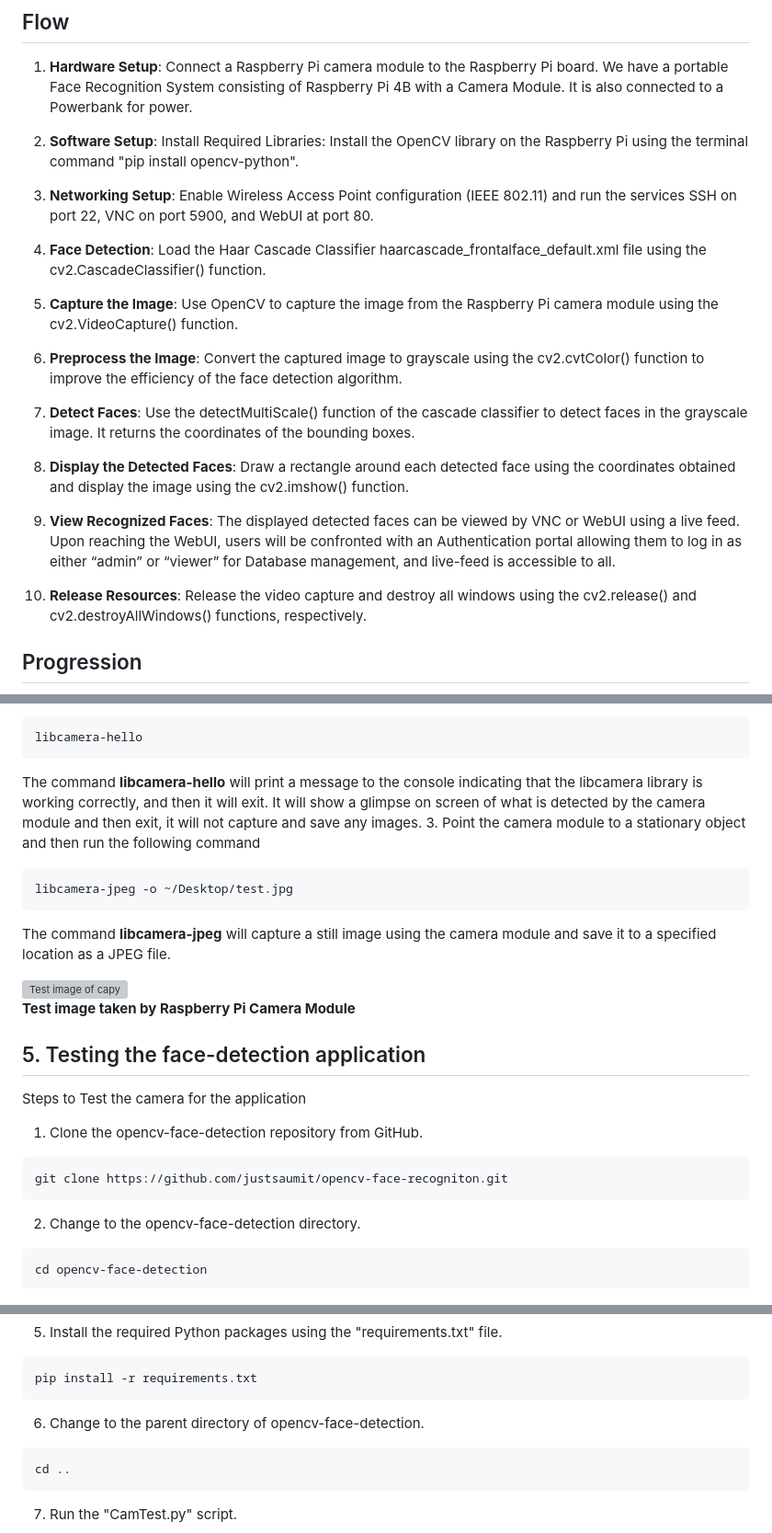
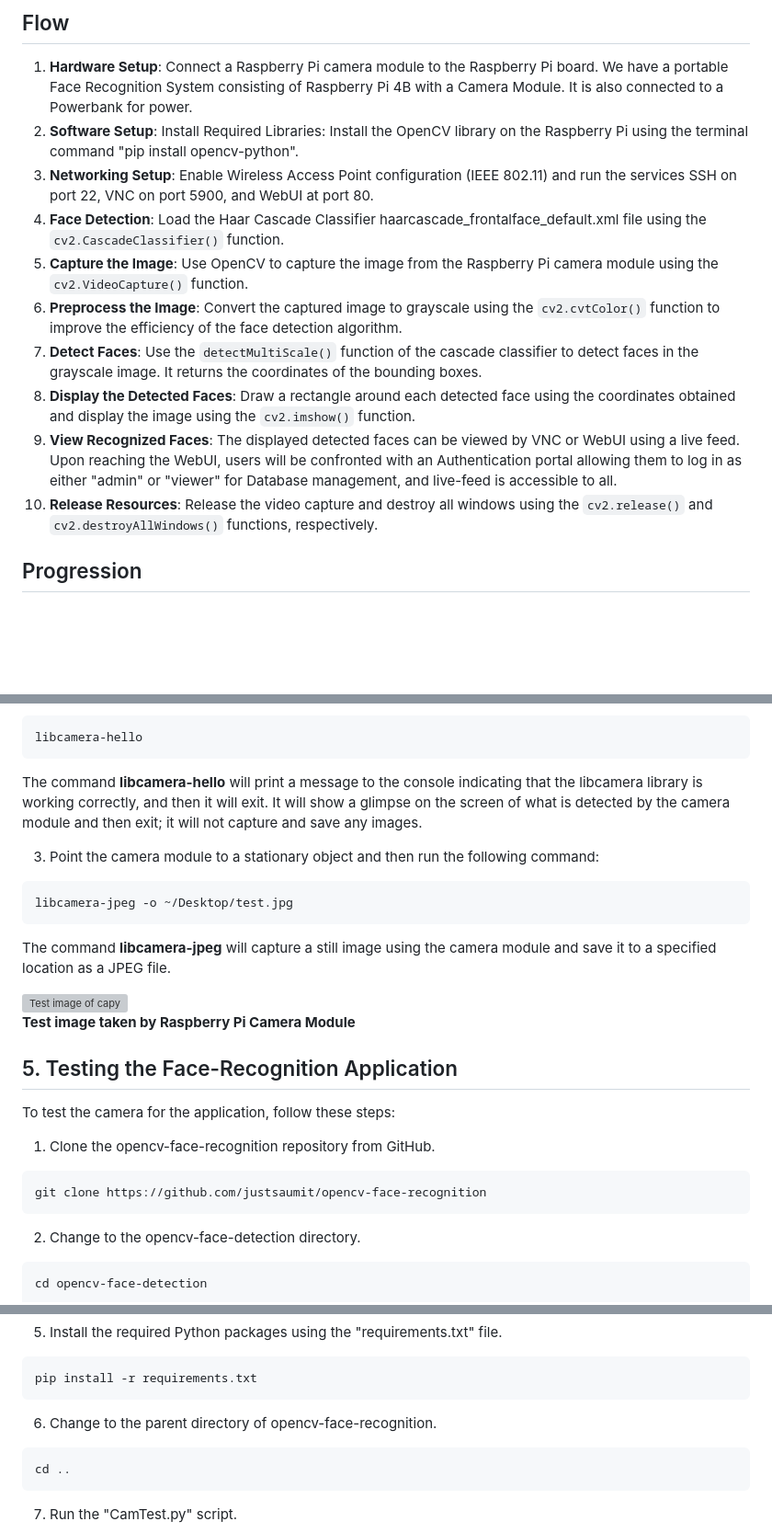
Before and after one commit to justsaumit/opencv-face-recognition-rpi4, a Markdown page: README.md, 3 parts joined by grey strips. Shown: that part at 92% size. Drawn GitHub-style; blank space fills up the shorter version; grey boxes are pictures that could not be loaded.

````diff
--- a/README.md
+++ b/README.md
@@ -15,24 +15,16 @@ The Raspberry Pi acts as a wireless access point (WAP), connecting to it would a
 ## Flow
 
 1. **Hardware Setup**: Connect a Raspberry Pi camera module to the Raspberry Pi board. We have a portable Face Recognition System consisting of Raspberry Pi 4B with a Camera Module. It is also connected to a Powerbank for power.
+2. **Software Setup**: Install Required Libraries: Install the OpenCV library on the Raspberry Pi using the terminal command "pip install opencv-python".
+3. **Networking Setup**: Enable Wireless Access Point configuration (IEEE 802.11) and run the services SSH on port 22, VNC on port 5900, and WebUI at port 80.
+4. **Face Detection**: Load the Haar Cascade Classifier haarcascade_frontalface_default.xml file using the `cv2.CascadeClassifier()` function.
+5. **Capture the Image**: Use OpenCV to capture the image from the Raspberry Pi camera module using the `cv2.VideoCapture()` function.
+6. **Preprocess the Image**: Convert the captured image to grayscale using the `cv2.cvtColor()` function to improve the efficiency of the face detection algorithm.
+7. **Detect Faces**: Use the `detectMultiScale()` function of the cascade classifier to detect faces in the grayscale image. It returns the coordinates of the bounding boxes.
+8. **Display the Detected Faces**: Draw a rectangle around each detected face using the coordinates obtained and display the image using the `cv2.imshow()` function.
+9. **View Recognized Faces**: The displayed detected faces can be viewed by VNC or WebUI using a live feed. Upon reaching the WebUI, users will be confronted with an Authentication portal allowing them to log in as either "admin" or "viewer" for Database management, and live-feed is accessible to all.
+10. **Release Resources**: Release the video capture and destroy all windows using the `cv2.release()` and `cv2.destroyAllWindows()` functions, respectively.
 
-2. **Software Setup**: Install Required Libraries: Install the OpenCV library on the Raspberry Pi using the terminal command "pip install opencv-python".
-
-3. **Networking Setup**: Enable Wireless Access Point configuration (IEEE 802.11) and run the services SSH on port 22, VNC on port 5900, and WebUI at port 80.
-
-4. **Face Detection**: Load the Haar Cascade Classifier haarcascade_frontalface_default.xml file using the cv2.CascadeClassifier() function.
-
-5. **Capture the Image**: Use OpenCV to capture the image from the Raspberry Pi camera module using the cv2.VideoCapture() function.
-
-6. **Preprocess the Image**: Convert the captured image to grayscale using the cv2.cvtColor() function to improve the efficiency of the face detection algorithm.
-
-7. **Detect Faces**: Use the detectMultiScale() function of the cascade classifier to detect faces in the grayscale image. It returns the coordinates of the bounding boxes.
-
-8. **Display the Detected Faces**: Draw a rectangle around each detected face using the coordinates obtained and display the image using the cv2.imshow() function.
-
-9. **View Recognized Faces**: The displayed detected faces can be viewed by VNC or WebUI using a live feed. Upon reaching the WebUI, users will be confronted with an Authentication portal allowing them to log in as either “admin” or “viewer” for Database management, and live-feed is accessible to all.
-
-10. **Release Resources**: Release the video capture and destroy all windows using the cv2.release() and cv2.destroyAllWindows() functions, respectively.
 
 ## Progression
 
@@ -104,9 +106,9 @@ sudo raspi-config
 ``` bash
 libcamera-hello
 ```
-The command **libcamera-hello** will print a message to the console indicating that the libcamera library is working correctly, and then it will exit.
-It will show a glimpse on screen of what is detected by the camera module and then exit, it will not capture and save any images.
-3. Point the camera module to a stationary object and then run the following command
+The command **libcamera-hello** will print a message to the console indicating that the libcamera library is working correctly, and then it will exit. It will show a glimpse on the screen of what is detected by the camera module and then exit; it will not capture and save any images.
+
+3.  Point the camera module to a stationary object and then run the following command:
 ``` bash
 libcamera-jpeg -o ~/Desktop/test.jpg
 ```
@@ -116,13 +118,15 @@ The command **libcamera-jpeg** will capture a still image using the camera modul
 
 **Test image taken by Raspberry Pi Camera Module**
 
-## 5. Testing the face-detection application
+## 5. Testing the Face-Recognition Application
 
-Steps to Test the camera for the application
-1. Clone the opencv-face-detection repository from GitHub.
+To test the camera for the application, follow these steps:
+
+1.  Clone the opencv-face-recognition repository from GitHub.
 ``` bash
-git clone https://github.com/justsaumit/opencv-face-recogniton.git
+git clone https://github.com/justsaumit/opencv-face-recognition
 ```
+
 2. Change to the opencv-face-detection directory.
 ``` bash
 cd opencv-face-detection
@@ -144,7 +148,7 @@ source .venv/bin/activate
 pip install -r requirements.txt
 ```
 
-6. Change to the parent directory of opencv-face-detection.
+6. Change to the parent directory of opencv-face-recognition.
 ``` bash
 cd ..
 ```
````
Also changed, not shown: other parts of README.md (+47 -37 lines).
